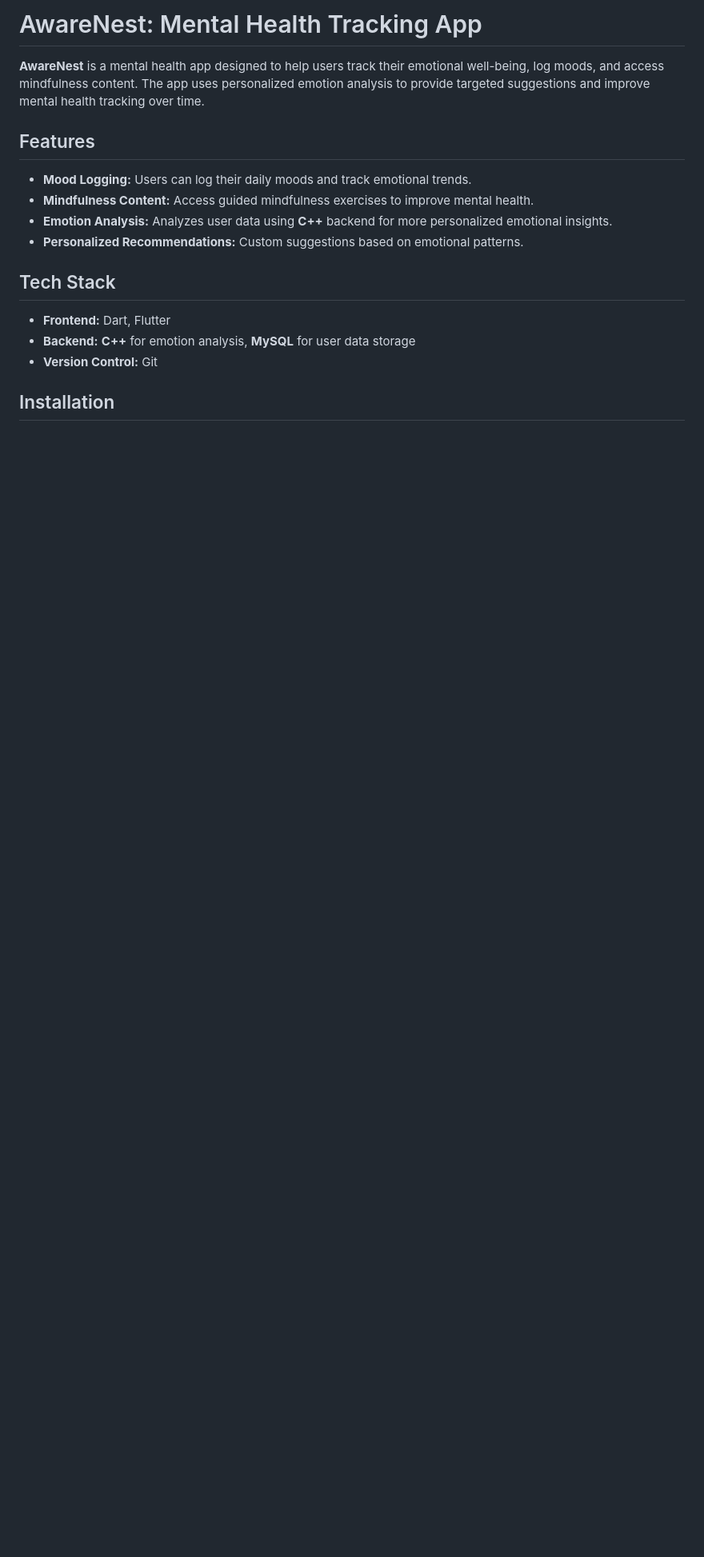
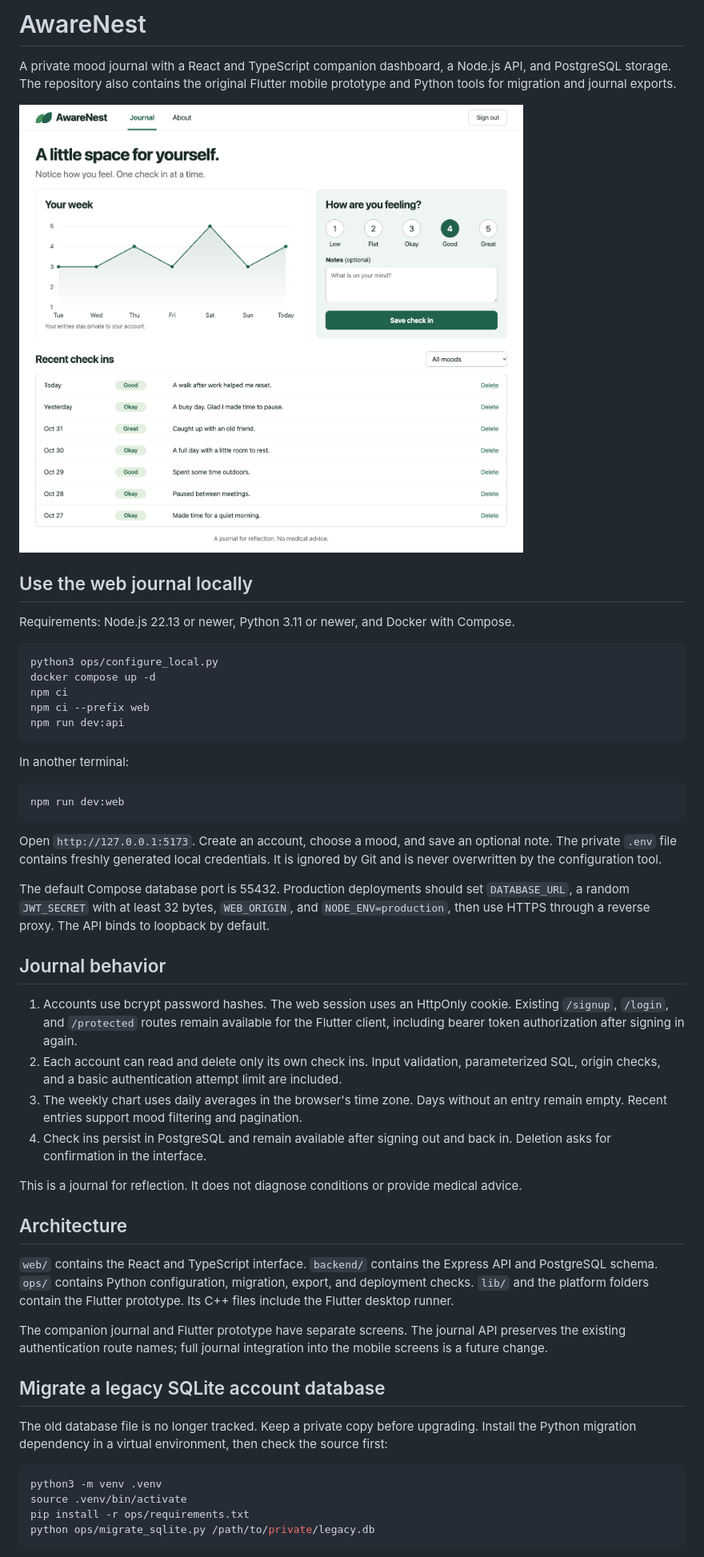
Before and after one commit to zohaib-cheema/AwareNest, a Markdown page: README.md, the part around the change printed below. Shown: that part at 80% size. Rendered like a GitHub page; pictures changed too: docs/journal.png (added); blank space fills up the shorter version.

Commit message:
document local setup and the companion journal

````diff
--- a/README.md
+++ b/README.md
@@ -1,16 +1,54 @@
-# AwareNest: Mental Health Tracking App
+# AwareNest
 
-**AwareNest** is a mental health app designed to help users track their emotional well-being, log moods, and access mindfulness content. The app uses personalized emotion analysis to provide targeted suggestions and improve mental health tracking over time.
+A private mood journal with a React and TypeScript companion dashboard, a Node.js API, and PostgreSQL storage. The repository also contains the original Flutter mobile prototype and Python tools for migration and journal exports.
 
-## Features
-- **Mood Logging:** Users can log their daily moods and track emotional trends.
-- **Mindfulness Content:** Access guided mindfulness exercises to improve mental health.
-- **Emotion Analysis:** Analyzes user data using **C++** backend for more personalized emotional insights.
-- **Personalized Recommendations:** Custom suggestions based on emotional patterns.
+![Companion web journal with sample entries](docs/journal.png)
 
-## Tech Stack
-- **Frontend:** Dart, Flutter
-- **Backend:** **C++** for emotion analysis, **MySQL** for user data storage
-- **Version Control:** Git
+## Use the web journal locally
 
-## Installation
+Requirements: Node.js 22.13 or newer, Python 3.11 or newer, and Docker with Compose.
+
+```bash
+python3 ops/configure_local.py
+docker compose up -d
+npm ci
+npm ci --prefix web
+npm run dev:api
+```
+
+In another terminal:
+
+```bash
+npm run dev:web
+```
+
+Open `http://127.0.0.1:5173`. Create an account, choose a mood, and save an optional note. The private `.env` file contains freshly generated local credentials. It is ignored by Git and is never overwritten by the configuration tool.
+
+The default Compose database port is 55432. Production deployments should set `DATABASE_URL`, a random `JWT_SECRET` with at least 32 bytes, `WEB_ORIGIN`, and `NODE_ENV=production`, then use HTTPS through a reverse proxy. The API binds to loopback by default.
+
+## Journal behavior
+
+1. Accounts use bcrypt password hashes. The web session uses an HttpOnly cookie. Existing `/signup`, `/login`, and `/protected` routes remain available for the Flutter client, including bearer token authorization after signing in again.
+2. Each account can read and delete only its own check ins. Input validation, parameterized SQL, origin checks, and a basic authentication attempt limit are included.
+3. The weekly chart uses daily averages in the browser's time zone. Days without an entry remain empty. Recent entries support mood filtering and pagination.
+4. Check ins persist in PostgreSQL and remain available after signing out and back in. Deletion asks for confirmation in the interface.
+
+This is a journal for reflection. It does not diagnose conditions or provide medical advice.
+
+## Architecture
+
+`web/` contains the React and TypeScript interface. `backend/` contains the Express API and PostgreSQL schema. `ops/` contains Python configuration, migration, export, and deployment checks. `lib/` and the platform folders contain the Flutter prototype. Its C++ files include the Flutter desktop runner.
+
+The companion journal and Flutter prototype have separate screens. The journal API preserves the existing authentication route names; full journal integration into the mobile screens is a future change.
+
+## Migrate a legacy SQLite account database
+
+The old database file is no longer tracked. Keep a private copy before upgrading. Install the Python migration dependency in a virtual environment, then check the source first:
+
+```bash
+python3 -m venv .venv
+source .venv/bin/activate
+pip install -r ops/requirements.txt
+python ops/migrate_sqlite.py /path/to/private/legacy.db
+```
+
````
Also changed, not shown: other parts of README.md (+22 -0 lines), docs/verification.md (added, +15 -0 lines).
